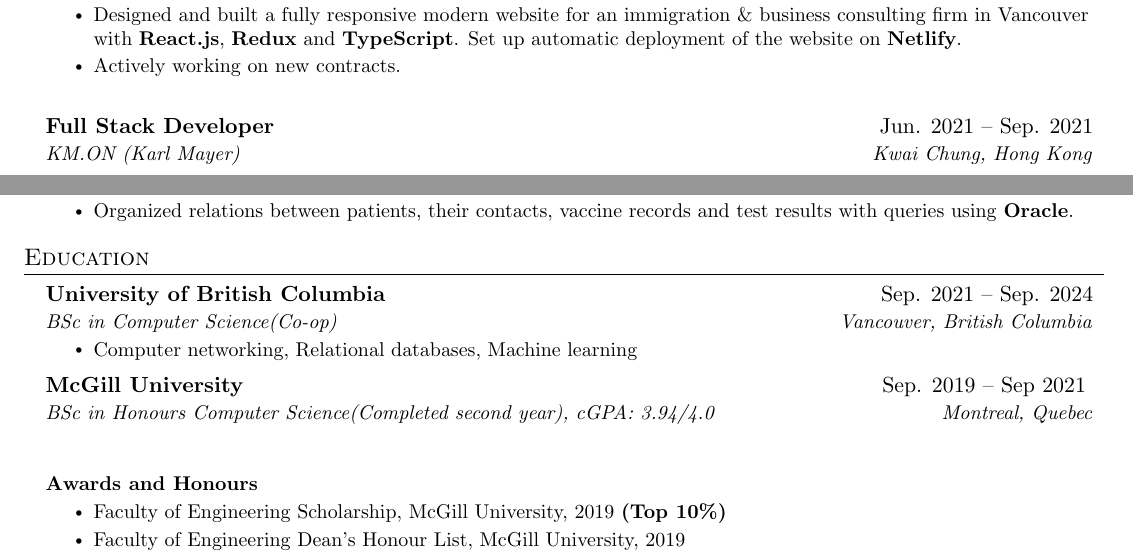
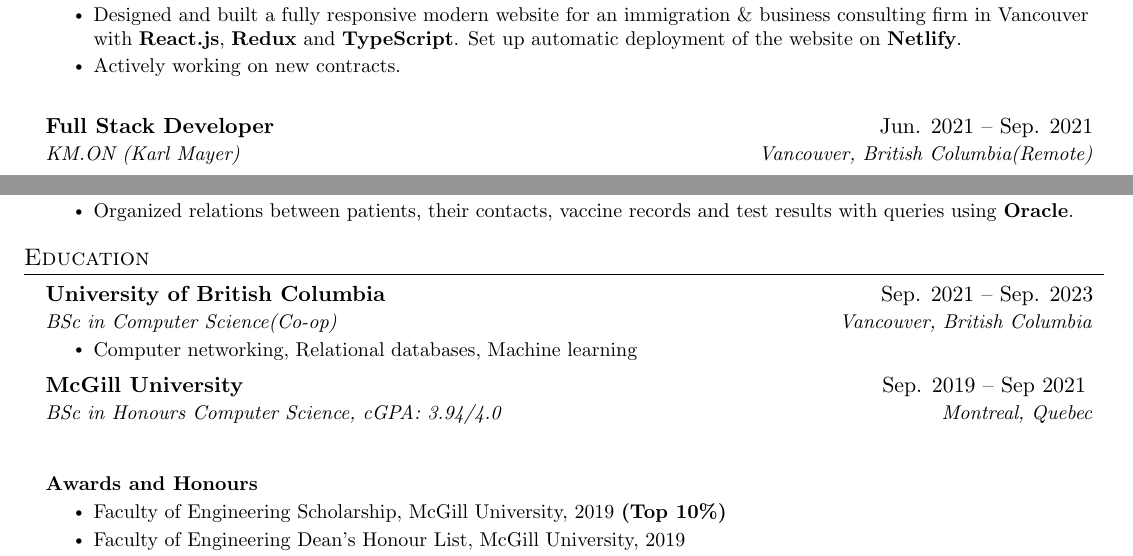
Before and after one commit to JacksonChik/Resume, a LaTeX CV (resume.tex): two parts of pages 1 and 2 of 2, joined at a grey line, cut so that both start at the same text. Compiled offline with pdfLaTeX.

Commit message:
Corrected expected gratuation date & work location

```diff
--- a/resume.tex
+++ b/resume.tex
@@ -136,7 +136,7 @@
   \resumeSubHeadingListStart
     \resumeSubheading
       {Full Stack Developer}{Jun. 2021 -- Sep. 2021}
-      {KM.ON (Karl Mayer)}{Kwai Chung, Hong Kong}
+      {KM.ON (Karl Mayer)}{Vancouver, British Columbia(Remote)}
       \resumeItemListStart
 
         % \resumeItem{Developed performance critical \textbf{REST APIs} and endpoints for enterprise level web apps with \textbf{Scala Play}.} \resumeItem{Created a scalable boilerplate application from scratch with \textbf{React.js}. It is now used by KM.ON’s engineering teams in \textbf{Hong Kong, Germany, and India}.}
@@ -183,14 +183,14 @@
 \section{Education}
   \resumeSubHeadingListStart
     \resumeSubheading
-      {University of British Columbia}{Sep. 2021 -- Sep. 2024}
+      {University of British Columbia}{Sep. 2021 -- Sep. 2023}
       {BSc in Computer Science(Co-op)}{Vancouver, British Columbia}
       \resumeItemListStart
             \resumeItem{Computer networking, Relational databases, Machine learning}
             \resumeItemListEnd
     \resumeSubheading
       {McGill University}{Sep. 2019 -- Sep 2021 }
-      {BSc in Honours Computer Science(Completed second year), cGPA: 3.94/4.0}{Montreal, Quebec}
+      {BSc in Honours Computer Science, cGPA: 3.94/4.0}{Montreal, Quebec}
 
   \resumeSubHeadingListEnd
 
```
Also changed, not shown: Resume_UBCcoop_JacksonChik_lx.pdf.
